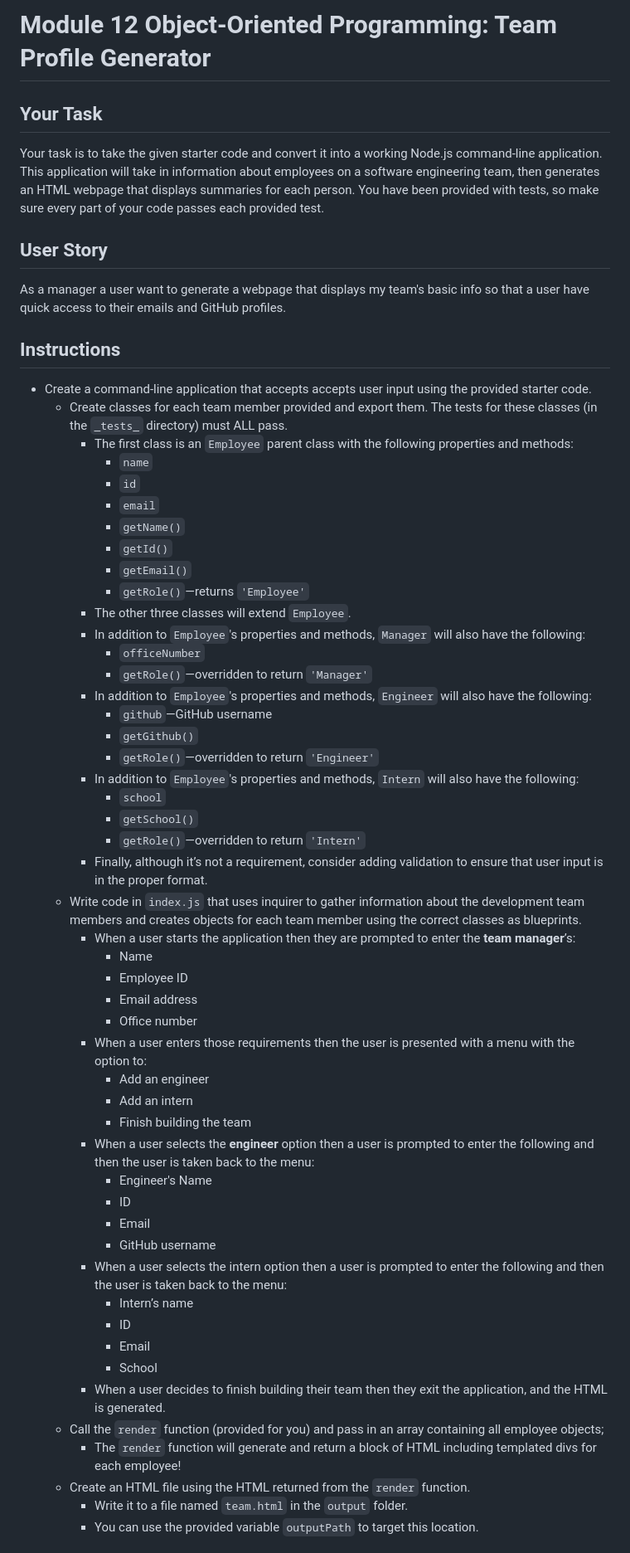
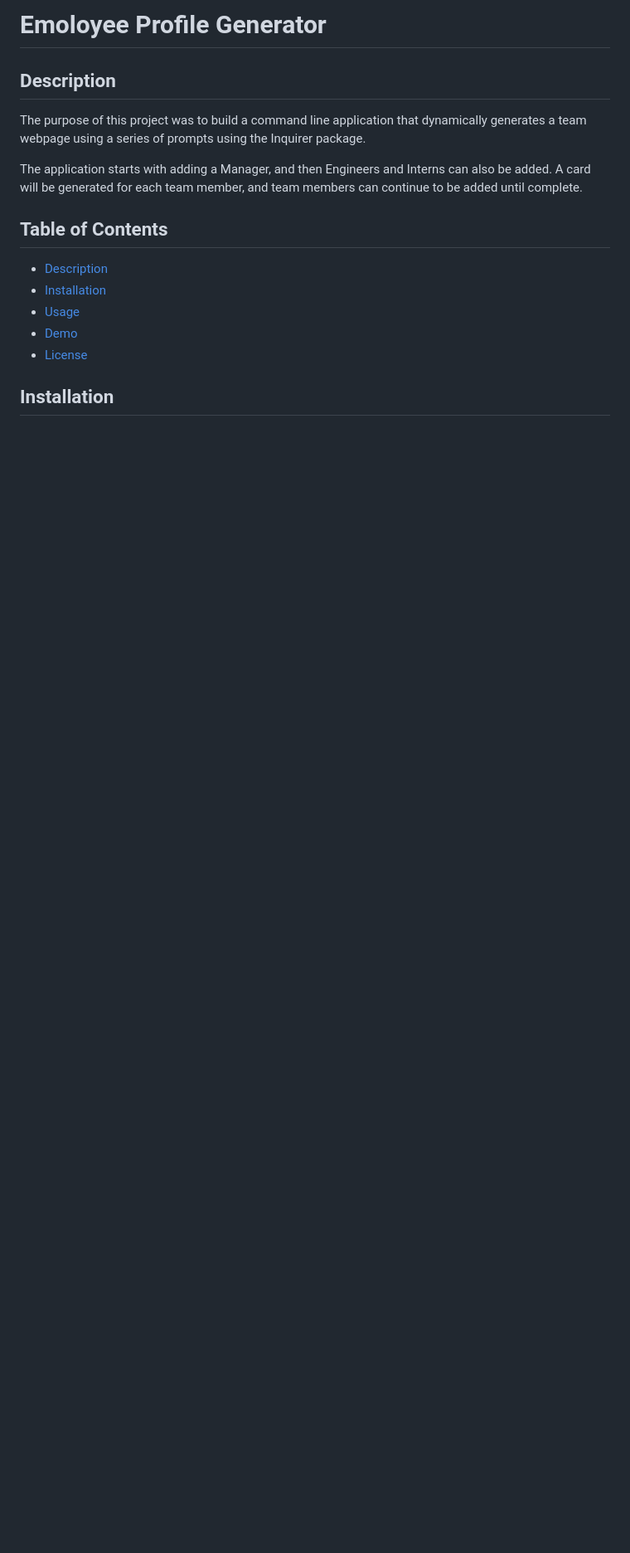
Before and after one commit to partialarts/employee-profile-generator, a Markdown page: README.md, the part around the change printed below. Shown: that part at 83% size. Rendered like a GitHub page; blank space fills up the shorter version.

```diff
--- a/README.md
+++ b/README.md
@@ -1,62 +1,18 @@
-# Module 12 Object-Oriented Programming: Team Profile Generator
+# Emoloyee Profile Generator
 
-## Your Task
+## Description
 
-Your task is to take the given starter code and convert it into a working Node.js command-line application. This application will take in information about employees on a software engineering team, then generates an HTML webpage that displays summaries for each person. You have been provided with tests, so make sure every part of your code passes each provided test.
+The purpose of this project was to build a command line application that dynamically generates a team webpage using a series of prompts using the Inquirer package.
 
-## User Story
+The application starts with adding a Manager, and then Engineers and Interns can also be added. A card will be generated for each team member, and team members can continue to be added until complete.
 
-As a manager a user want to generate a webpage that displays my team's basic info so that a user have quick access to their emails and GitHub profiles.
+## Table of Contents
 
-## Instructions
+- [Description](#description)
+- [Installation](#installation)
+- [Usage](#usage)
+- [Demo](#demo)
+- [License](#license)
 
-* Create a command-line application that accepts accepts user input using the provided starter code.
-  * Create classes for each team member provided and export them. The tests for these classes (in the `_tests_` directory) must ALL pass.
-    * The first class is an `Employee` parent class with the following properties and methods:
-      * `name`
-      * `id`
-      * `email`
-      * `getName()`
-      * `getId()`
-      * `getEmail()`
-      * `getRole()`&mdash;returns `'Employee'`
-    * The other three classes will extend `Employee`.
-    * In addition to `Employee`'s properties and methods, `Manager` will also have the following:
-      * `officeNumber`
-      * `getRole()`&mdash;overridden to return `'Manager'`
-    * In addition to `Employee`'s properties and methods, `Engineer` will also have the following:
-      * `github`&mdash;GitHub username
-      * `getGithub()`
-      * `getRole()`&mdash;overridden to return `'Engineer'`
-    * In addition to `Employee`'s properties and methods, `Intern` will also have the following:
-      * `school`
-      * `getSchool()`
-      * `getRole()`&mdash;overridden to return `'Intern'`
-    * Finally, although it’s not a requirement, consider adding validation to ensure that user input is in the proper format.
-  * Write code in `index.js` that uses inquirer to gather information about the development team members and creates objects for each team member using the correct classes as blueprints.
-    * When a user starts the application then they are prompted to enter the **team manager**’s:
-      * Name
-      * Employee ID
-      * Email address
-      * Office number
-    * When a user enters those requirements then the user is presented with a menu with the option to:
-      * Add an engineer
-      * Add an intern
-      * Finish building the team
-    * When a user selects the **engineer** option then a user is prompted to enter the following and then the user is taken back to the menu:
-      * Engineer's Name
-      * ID
-      * Email
-      * GitHub username
-    * When a user selects the intern option then a user is prompted to enter the following and then the user is taken back to the menu:
-      * Intern’s name
-      * ID
-      * Email
-      * School
-    * When a user decides to finish building their team then they exit the application, and the HTML is generated.
-  * Call the `render` function (provided for you) and pass in an array containing all employee objects;
-    * The `render` function will generate and return a block of HTML including templated divs for each employee!
-  * Create an HTML file using the HTML returned from the `render` function.
-    * Write it to a file named `team.html` in the `output` folder.
-    * You can use the provided variable `outputPath` to target this location.
+## Installation
 
```
Also changed, not shown: other parts of README.md (+19 -69 lines), images/test.png (added).
